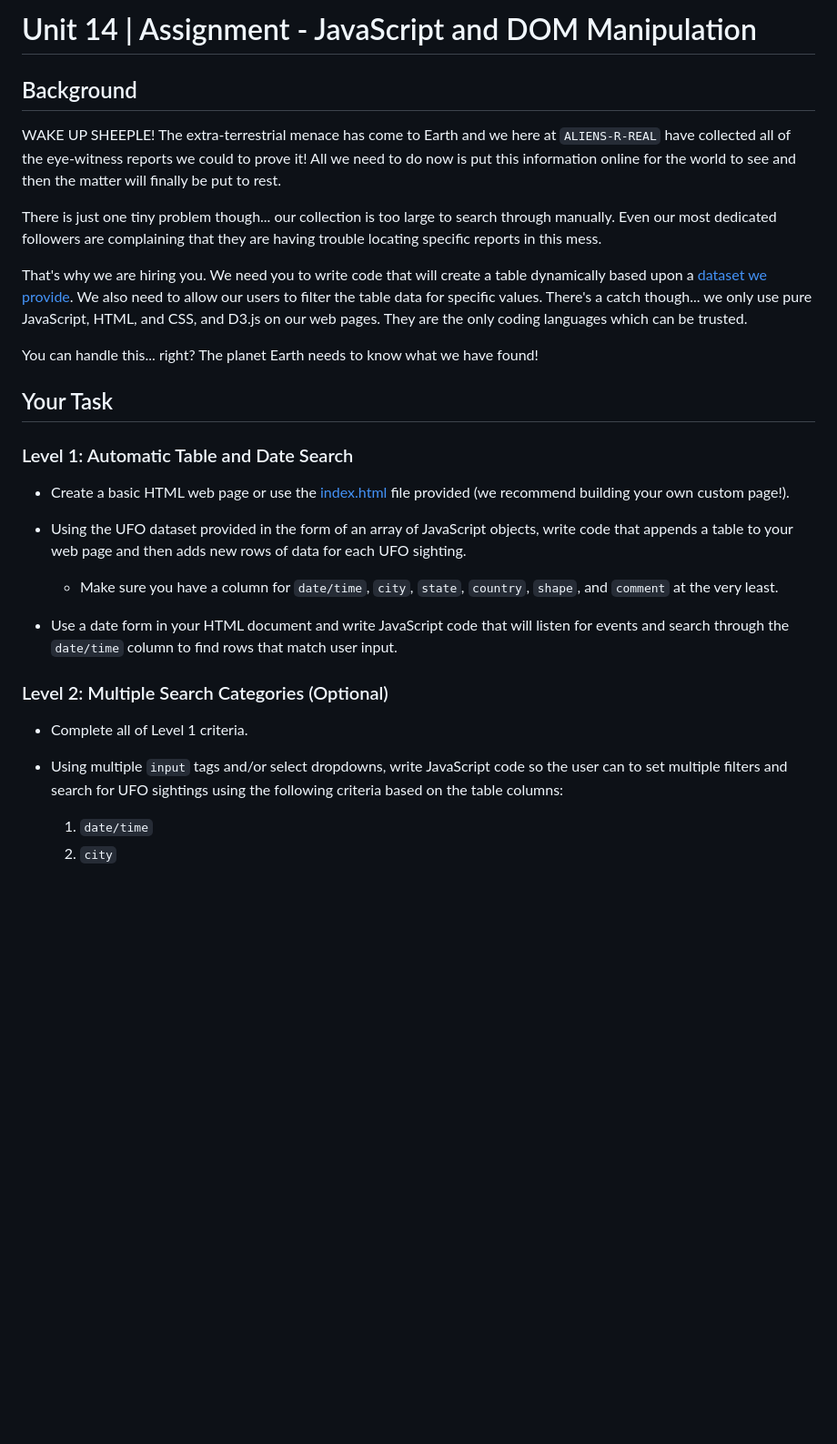
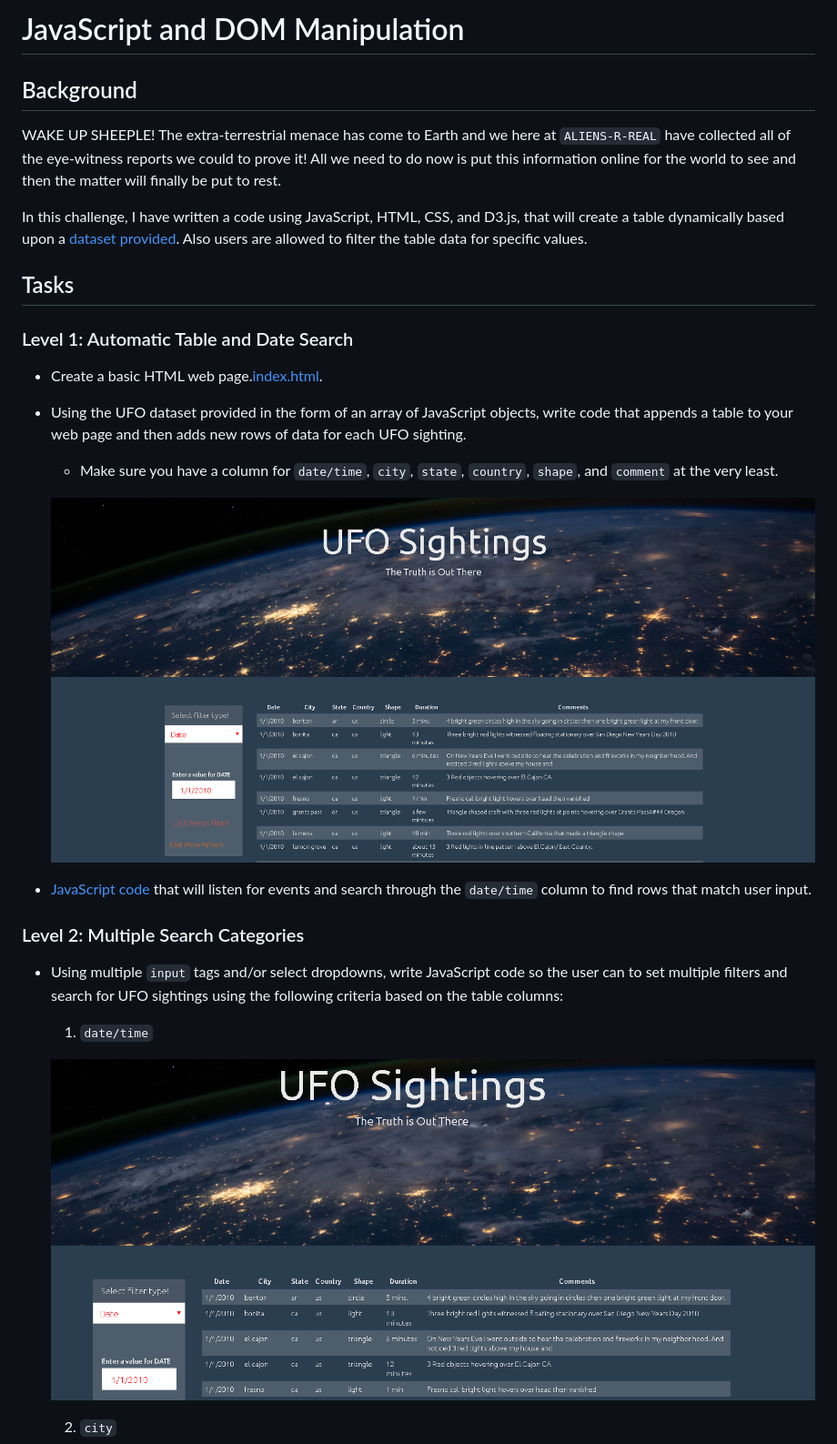
Before and after one commit to Lei-Gu/javascript-challenge, a Markdown page: README.md, the part around the change printed below. Shown: that part at 91% size. Rendered like a GitHub page; pictures changed too: static/images/date-filter.png (added), static/images/landing-page.png (added); blank space fills up the shorter version.

```diff
--- a/README.md
+++ b/README.md
@@ -1,32 +1,31 @@
-# Unit 14 | Assignment - JavaScript and DOM Manipulation
+# JavaScript and DOM Manipulation
 
 ## Background
 
 WAKE UP SHEEPLE! The extra-terrestrial menace has come to Earth and we here at `ALIENS-R-REAL` have collected all of the eye-witness reports we could to prove it! All we need to do now is put this information online for the world to see and then the matter will finally be put to rest.
 
-There is just one tiny problem though... our collection is too large to search through manually. Even our most dedicated followers are complaining that they are having trouble locating specific reports in this mess.
+In this challenge, I have written a code using JavaScript, HTML, CSS, and D3.js, that will create a table dynamically based upon a [dataset provided](static/js/data.js). Also users are allowed to filter the table data for specific values.
 
-That's why we are hiring you. We need you to write code that will create a table dynamically based upon a [dataset we provide](StarterCode/static/js/data.js). We also need to allow our users to filter the table data for specific values. There's a catch though... we only use pure JavaScript, HTML, and CSS, and D3.js on our web pages. They are the only coding languages which can be trusted.
-
-You can handle this... right? The planet Earth needs to know what we have found!
-
-## Your Task
+## Tasks
 
 ### Level 1: Automatic Table and Date Search
 
-* Create a basic HTML web page or use the [index.html](StarterCode/index.html) file provided (we recommend building your own custom page!).
+* Create a basic HTML web page.[index.html](index.html).
 
 * Using the UFO dataset provided in the form of an array of JavaScript objects, write code that appends a table to your web page and then adds new rows of data for each UFO sighting.
 
   * Make sure you have a column for `date/time`, `city`, `state`, `country`, `shape`, and `comment` at the very least.
 
-* Use a date form in your HTML document and write JavaScript code that will listen for events and search through the `date/time` column to find rows that match user input.
+  ![landing](static/images/landing-page.png)
 
-### Level 2: Multiple Search Categories (Optional)
+* [JavaScript code](static/js/app.js) that will listen for events and search through the `date/time` column to find rows that match user input.
 
-* Complete all of Level 1 criteria.
+### Level 2: Multiple Search Categories
 
 * Using multiple `input` tags and/or select dropdowns, write JavaScript code so the user can to set multiple filters and search for UFO sightings using the following criteria based on the table columns:
 
   1. `date/time`
+
+  ![datetime](static/images/date-filter.png)
+
   2. `city`
```
Also changed, not shown: other parts of README.md (+10 -15 lines), static/images/city-filter.png (added), static/images/country-filter.png (added), static/images/shape-filter.png (added), static/images/state-filter.png (added), 2 other files.
